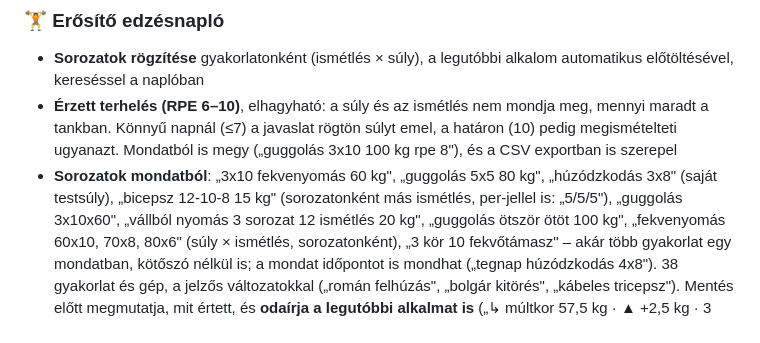
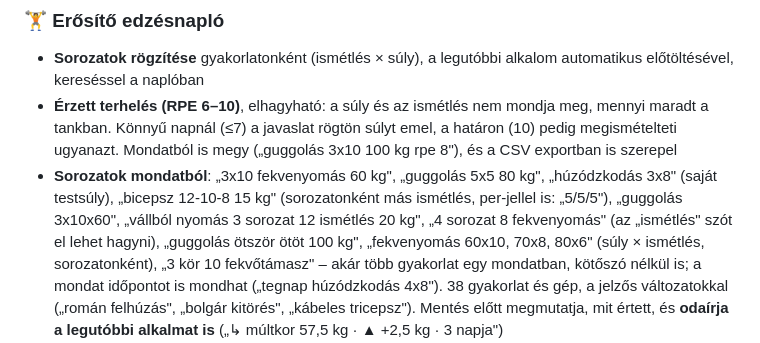
Before and after one commit to David-Getta/edzo_app, a Markdown page: README.md, the part around the change. Rendered like a GitHub page.

Commit message:
Az új mondatalak a leírásban is szerepel
A „4 sorozat 8 fekvenyomás" alak eddig hiányzott a példák közül. Verziót
nem emelek: az app maga nem változott.

Co-Authored-By: Claude Opus 4.8 <noreply@anthropic.com>
Claude-Session: https://claude.ai/code/session_01RPiU9MSMmGY9j5BJW4aWhE

```diff
--- a/README.md
+++ b/README.md
@@ -134,7 +134,8 @@ Tiszta natív Android (Java, programozott felület, külső függőségek nélk
 - **Sorozatok mondatból**: „3x10 fekvenyomás 60 kg", „guggolás 5x5 80 kg",
   „húzódzkodás 3x8" (saját testsúly), „bicepsz 12-10-8 15 kg"
   (sorozatonként más ismétlés, per-jellel is: „5/5/5"), „guggolás 3x10x60", „vállból nyomás
-  3 sorozat 12 ismétlés 20 kg", „guggolás ötször ötöt 100 kg",
+  3 sorozat 12 ismétlés 20 kg", „4 sorozat 8 fekvenyomás" (az „ismétlés"
+  szót el lehet hagyni), „guggolás ötször ötöt 100 kg",
   „fekvenyomás 60x10, 70x8, 80x6" (súly × ismétlés, sorozatonként),
   „3 kör 10 fekvőtámasz" – akár több
   gyakorlat egy mondatban,
```
